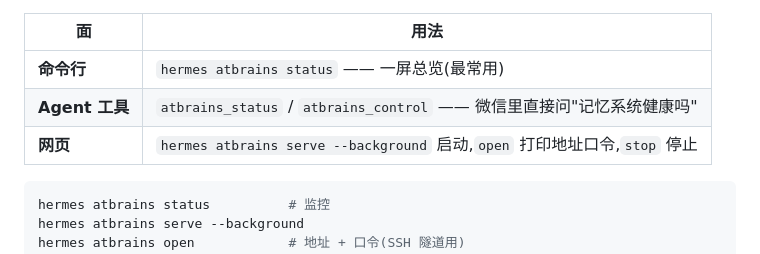
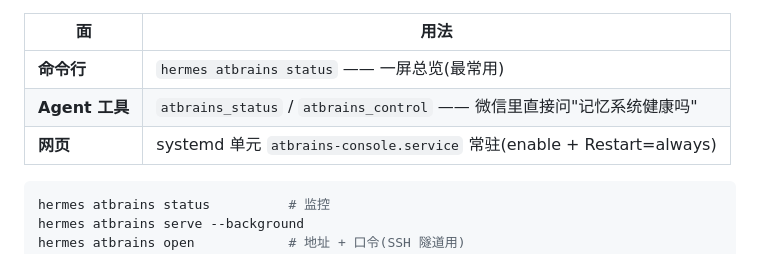
Before and after one commit to claus778/atbrains, a Markdown page: README.md, the part around the change. Drawn GitHub-style.

Commit message:
docs: 控制台改为 systemd 常驻(atbrains-console.service)

````diff
--- a/README.md
+++ b/README.md
@@ -125,7 +125,7 @@
 |---|---|
 | **命令行** | `hermes atbrains status` —— 一屏总览(最常用) |
 | **Agent 工具** | `atbrains_status` / `atbrains_control` —— 微信里直接问"记忆系统健康吗" |
-| **网页** | `hermes atbrains serve --background` 启动,`open` 打印地址口令,`stop` 停止 |
+| **网页** | systemd 单元 `atbrains-console.service` 常驻(enable + Restart=always) | `systemctl restart atbrains-console` 重启用 |
 
 ```bash
 hermes atbrains status          # 监控
````
